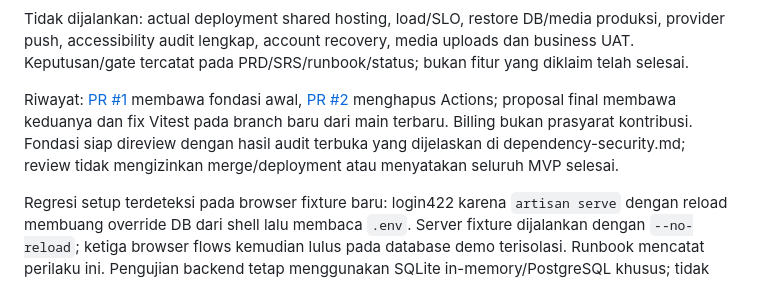
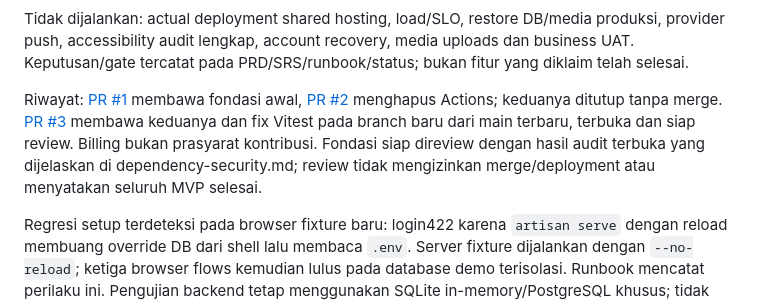
Before and after one commit to ariefmavlana/flamboyan-perum, a Markdown page: docs/validation.md, the part around the change. Rendered like a GitHub page.

Commit message:
docs: link final foundation review proposal

```diff
--- a/docs/validation.md
+++ b/docs/validation.md
@@ -28,6 +28,6 @@ Red→green: sebelum migrations/routes/domain implementasi, suite fondasi gagal
 
 Tidak dijalankan: actual deployment shared hosting, load/SLO, restore DB/media produksi, provider push, accessibility audit lengkap, account recovery, media uploads dan business UAT. Keputusan/gate tercatat pada PRD/SRS/runbook/status; bukan fitur yang diklaim telah selesai.
 
-Riwayat: [PR #1](https://github.com/ariefmavlana/flamboyan-perum/pull/1) membawa fondasi awal, [PR #2](https://github.com/ariefmavlana/flamboyan-perum/pull/2) menghapus Actions; proposal final membawa keduanya dan fix Vitest pada branch baru dari main terbaru. Billing bukan prasyarat kontribusi. Fondasi siap direview dengan hasil audit terbuka yang dijelaskan di dependency-security.md; review tidak mengizinkan merge/deployment atau menyatakan seluruh MVP selesai.
+Riwayat: [PR #1](https://github.com/ariefmavlana/flamboyan-perum/pull/1) membawa fondasi awal, [PR #2](https://github.com/ariefmavlana/flamboyan-perum/pull/2) menghapus Actions; keduanya ditutup tanpa merge. [PR #3](https://github.com/ariefmavlana/flamboyan-perum/pull/3) membawa keduanya dan fix Vitest pada branch baru dari main terbaru, terbuka dan siap review. Billing bukan prasyarat kontribusi. Fondasi siap direview dengan hasil audit terbuka yang dijelaskan di dependency-security.md; review tidak mengizinkan merge/deployment atau menyatakan seluruh MVP selesai.
 
 Regresi setup terdeteksi pada browser fixture baru: login422 karena `artisan serve` dengan reload membuang override DB dari shell lalu membaca `.env`. Server fixture dijalankan dengan `--no-reload`; ketiga browser flows kemudian lulus pada database demo terisolasi. Runbook mencatat perilaku ini. Pengujian backend tetap menggunakan SQLite in-memory/PostgreSQL khusus; tidak menjalankan test atau seed pada database bisnis.
```
Also changed, not shown: docs/implementation-status.md (+1 -1 lines).
